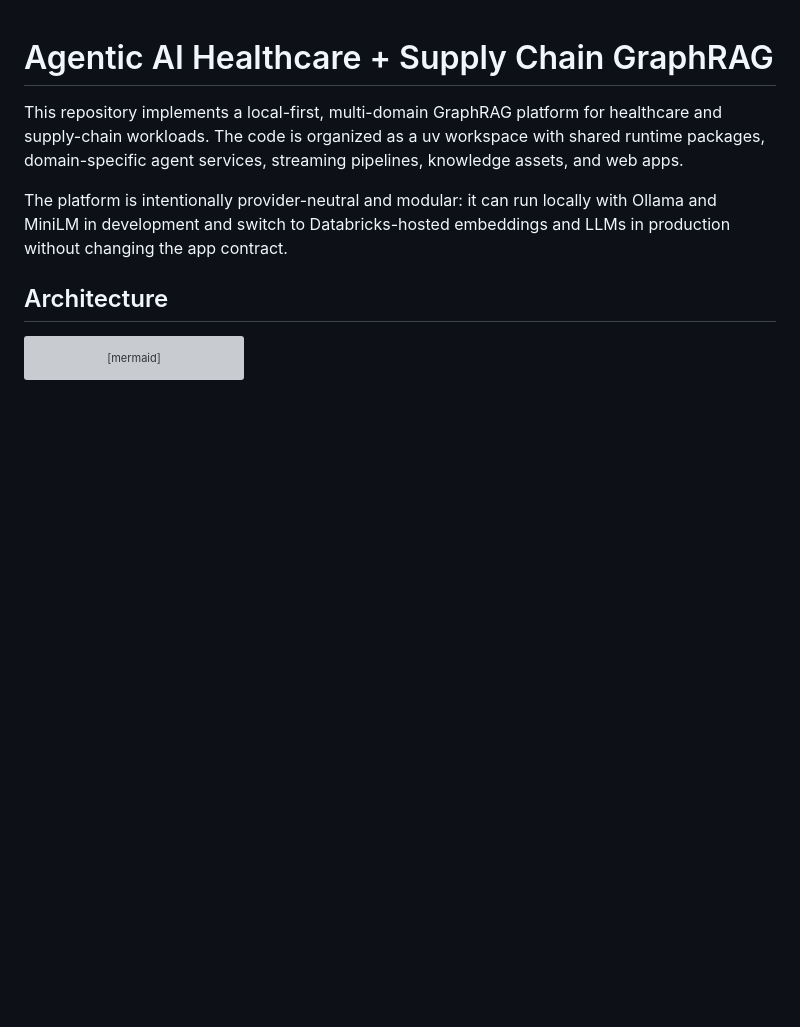
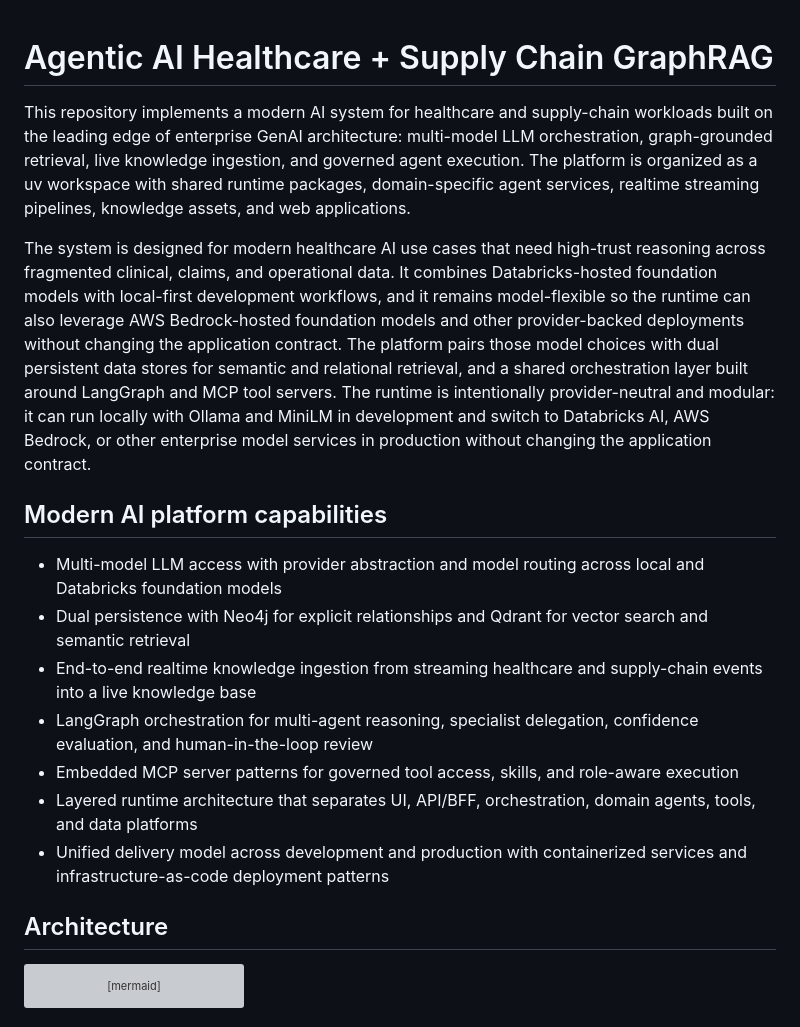
Before and after one commit to wchen-dea/Agentic-AI-Healthcare-GraphRAG, a Markdown page: README.md, the part around the change. GitHub-like rendering; blank space fills up the shorter version; grey boxes are pictures that could not be loaded.

Commit message:
model flexibility added

```diff
--- a/README.md
+++ b/README.md
@@ -1,8 +1,18 @@
 # Agentic AI Healthcare + Supply Chain GraphRAG
 
-This repository implements a local-first, multi-domain GraphRAG platform for healthcare and supply-chain workloads. The code is organized as a uv workspace with shared runtime packages, domain-specific agent services, streaming pipelines, knowledge assets, and web apps.
+This repository implements a modern AI system for healthcare and supply-chain workloads built on the leading edge of enterprise GenAI architecture: multi-model LLM orchestration, graph-grounded retrieval, live knowledge ingestion, and governed agent execution. The platform is organized as a uv workspace with shared runtime packages, domain-specific agent services, realtime streaming pipelines, knowledge assets, and web applications.
 
-The platform is intentionally provider-neutral and modular: it can run locally with Ollama and MiniLM in development and switch to Databricks-hosted embeddings and LLMs in production without changing the app contract.
+The system is designed for modern healthcare AI use cases that need high-trust reasoning across fragmented clinical, claims, and operational data. It combines Databricks-hosted foundation models with local-first development workflows, and it remains model-flexible so the runtime can also leverage AWS Bedrock-hosted foundation models and other provider-backed deployments without changing the application contract. The platform pairs those model choices with dual persistent data stores for semantic and relational retrieval, and a shared orchestration layer built around LangGraph and MCP tool servers. The runtime is intentionally provider-neutral and modular: it can run locally with Ollama and MiniLM in development and switch to Databricks AI, AWS Bedrock, or other enterprise model services in production without changing the application contract.
+
+## Modern AI platform capabilities
+
+- Multi-model LLM access with provider abstraction and model routing across local and Databricks foundation models
+- Dual persistence with Neo4j for explicit relationships and Qdrant for vector search and semantic retrieval
+- End-to-end realtime knowledge ingestion from streaming healthcare and supply-chain events into a live knowledge base
+- LangGraph orchestration for multi-agent reasoning, specialist delegation, confidence evaluation, and human-in-the-loop review
+- Embedded MCP server patterns for governed tool access, skills, and role-aware execution
+- Layered runtime architecture that separates UI, API/BFF, orchestration, domain agents, tools, and data platforms
+- Unified delivery model across development and production with containerized services and infrastructure-as-code deployment patterns
 
 ## Architecture
 
```
